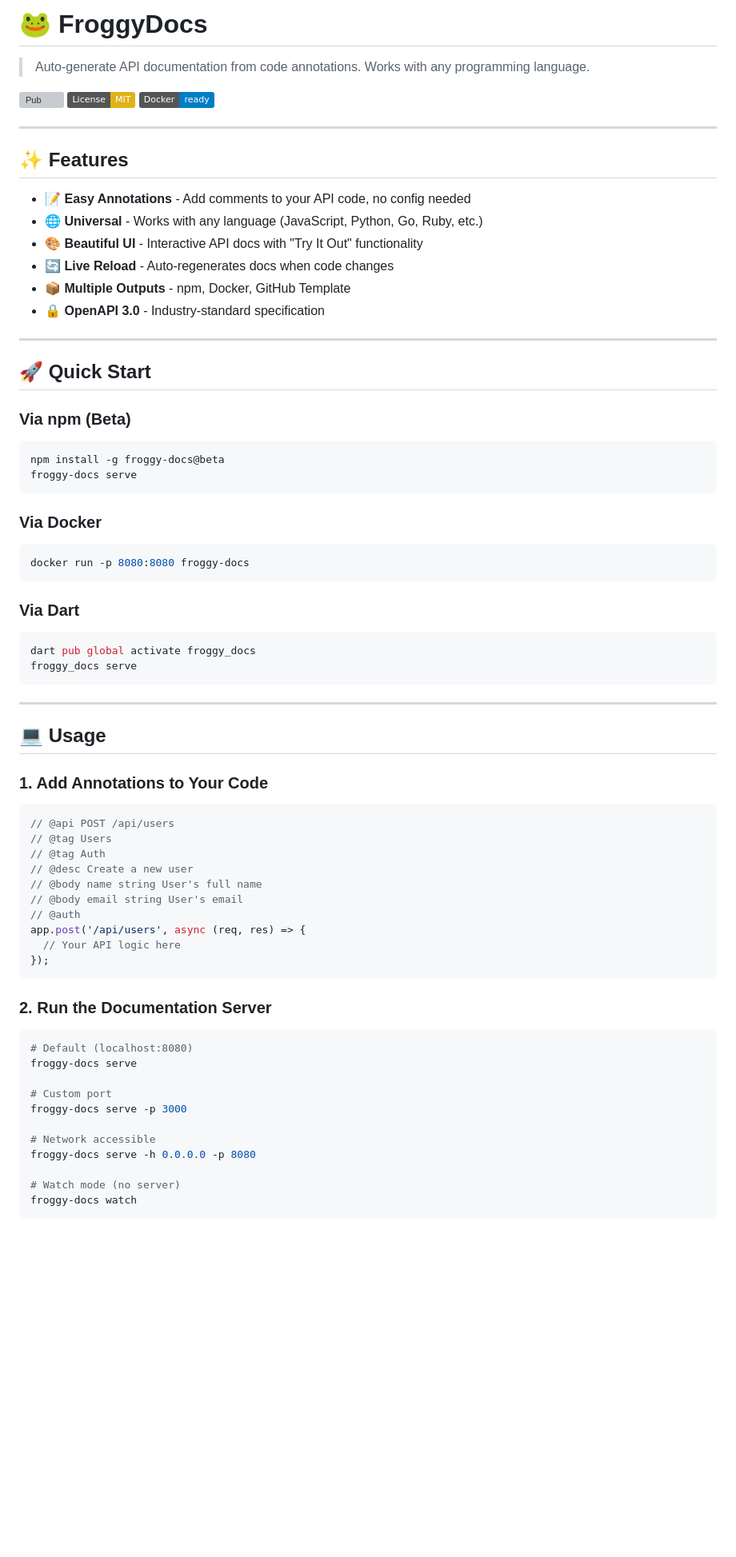
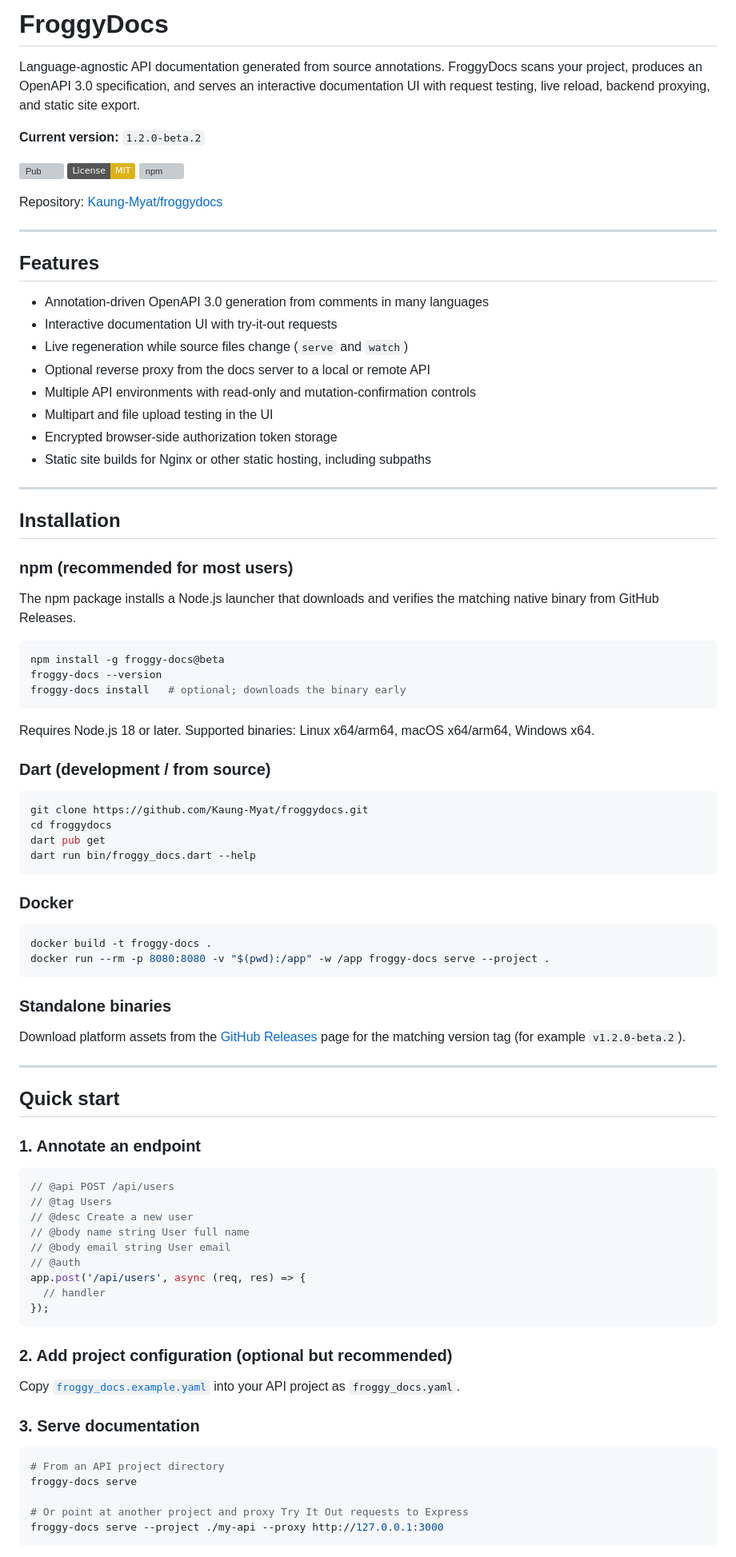
Before and after one commit to Kaung-Myat/froggydocs, a Markdown page: README.md, the part around one of its changes. Shown at 80% size. Drawn GitHub-style; badges without logos; blank space fills up the shorter version; grey boxes are pictures that could not be loaded.

````diff
--- a/README.md
+++ b/README.md
@@ -1,75 +1,93 @@
-# 🐸 FroggyDocs
+# FroggyDocs
 
-> Auto-generate API documentation from code annotations. Works with any programming language.
+Language-agnostic API documentation generated from source annotations. FroggyDocs scans your project, produces an OpenAPI 3.0 specification, and serves an interactive documentation UI with request testing, live reload, backend proxying, and static site export.
+
+**Current version:** `1.2.0-beta.2`
 
 [![Pub](https://img.shields.io/pub/v/froggy_docs.svg)](https://pub.dev/package/froggy_docs)
 [![License: MIT](https://img.shields.io/badge/License-MIT-yellow.svg)](https://opensource.org/licenses/MIT)
-[![Docker](https://img.shields.io/badge/Docker-ready-blue.svg)](https://docker.com)
+[![npm](https://img.shields.io/npm/v/froggy-docs/beta.svg)](https://www.npmjs.com/package/froggy-docs)
+
+Repository: [Kaung-Myat/froggydocs](https://github.com/Kaung-Myat/froggydocs)
 
 ---
 
-## ✨ Features
+## Features
 
-- 📝 **Easy Annotations** - Add comments to your API code, no config needed
-- 🌐 **Universal** - Works with any language (JavaScript, Python, Go, Ruby, etc.)
-- 🎨 **Beautiful UI** - Interactive API docs with "Try It Out" functionality
-- 🔄 **Live Reload** - Auto-regenerates docs when code changes
-- 📦 **Multiple Outputs** - npm, Docker, GitHub Template
-- 🔒 **OpenAPI 3.0** - Industry-standard specification
+- Annotation-driven OpenAPI 3.0 generation from comments in many languages
+- Interactive documentation UI with try-it-out requests
+- Live regeneration while source files change (`serve` and `watch`)
+- Optional reverse proxy from the docs server to a local or remote API
+- Multiple API environments with read-only and mutation-confirmation controls
+- Multipart and file upload testing in the UI
+- Encrypted browser-side authorization token storage
+- Static site builds for Nginx or other static hosting, including subpaths
 
 ---
 
-## 🚀 Quick Start
+## Installation
 
-### Via npm (Beta)
+### npm (recommended for most users)
+
+The npm package installs a Node.js launcher that downloads and verifies the matching native binary from GitHub Releases.
+
 ```bash
 npm install -g froggy-docs@beta
-froggy-docs serve
+froggy-docs --version
+froggy-docs install   # optional; downloads the binary early
 ```
 
-### Via Docker
+Requires Node.js 18 or later. Supported binaries: Linux x64/arm64, macOS x64/arm64, Windows x64.
+
+### Dart (development / from source)
+
 ```bash
-docker run -p 8080:8080 froggy-docs
+git clone https://github.com/Kaung-Myat/froggydocs.git
+cd froggydocs
+dart pub get
+dart run bin/froggy_docs.dart --help
 ```
 
-### Via Dart
+### Docker
+
 ```bash
-dart pub global activate froggy_docs
-froggy_docs serve
+docker build -t froggy-docs .
+docker run --rm -p 8080:8080 -v "$(pwd):/app" -w /app froggy-docs serve --project .
 ```
+
+### Standalone binaries
+
+Download platform assets from the [GitHub Releases](https://github.com/Kaung-Myat/froggydocs/releases) page for the matching version tag (for example `v1.2.0-beta.2`).
 
 ---
 
-## 💻 Usage
+## Quick start
 
-### 1. Add Annotations to Your Code
+### 1. Annotate an endpoint
 
 ```javascript
 // @api POST /api/users
 // @tag Users
-// @tag Auth
 // @desc Create a new user
-// @body name string User's full name
-// @body email string User's email
+// @body name string User full name
+// @body email string User email
 // @auth
 app.post('/api/users', async (req, res) => {
-  // Your API logic here
+  // handler
 });
 ```
 
-### 2. Run the Documentation Server
+### 2. Add project configuration (optional but recommended)
+
+Copy [`froggy_docs.example.yaml`](froggy_docs.example.yaml) into your API project as `froggy_docs.yaml`.
+
+### 3. Serve documentation
 
 ```bash
-# Default (localhost:8080)
+# From an API project directory
 froggy-docs serve
 
-# Custom port
-froggy-docs serve -p 3000
-
-# Network accessible
-froggy-docs serve -h 0.0.0.0 -p 8080
-
-# Watch mode (no server)
-froggy-docs watch
+# Or point at another project and proxy Try It Out requests to Express
+froggy-docs serve --project ./my-api --proxy http://127.0.0.1:3000
 ```
 
````
Also changed, not shown: other parts of README.md (+147 -106 lines), frontend/README.md (deleted, +0 -15 lines).
